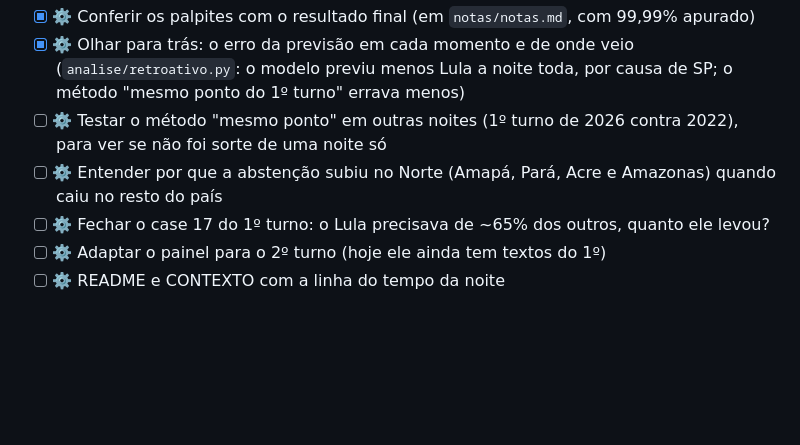
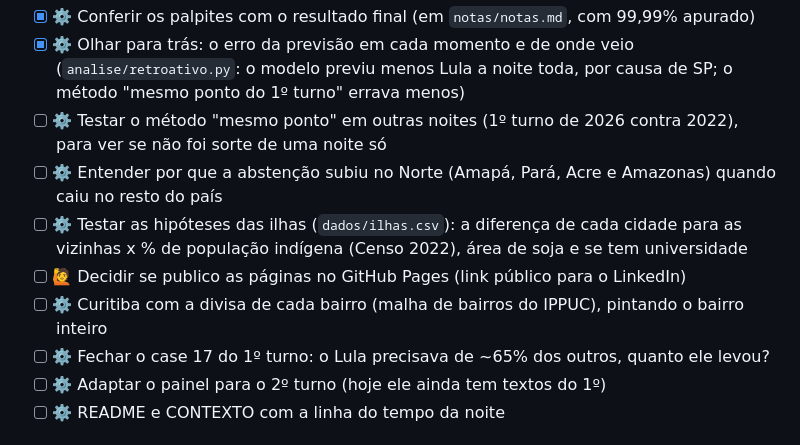
Before and after one commit to arrualuiz/noite-da-apuracao-2, a Markdown page: PLANO.md, the part around the change. GitHub-like rendering; blank space fills up the shorter version.

Commit message:
Plano: as pendências que saíram da noite (ilhas, GitHub Pages, bairros de Curitiba)

```diff
--- a/PLANO.md
+++ b/PLANO.md
@@ -33,6 +33,9 @@ A lista vai crescendo conforme as dúvidas aparecem. O painel `painel/perguntas.
 - [x] ⚙️ Olhar para trás: o erro da previsão em cada momento e de onde veio (`analise/retroativo.py`: o modelo previu menos Lula a noite toda, por causa de SP; o método "mesmo ponto do 1º turno" errava menos)
 - [ ] ⚙️ Testar o método "mesmo ponto" em outras noites (1º turno de 2026 contra 2022), para ver se não foi sorte de uma noite só
 - [ ] ⚙️ Entender por que a abstenção subiu no Norte (Amapá, Pará, Acre e Amazonas) quando caiu no resto do país
+- [ ] ⚙️ Testar as hipóteses das ilhas (`dados/ilhas.csv`): a diferença de cada cidade para as vizinhas x % de população indígena (Censo 2022), área de soja e se tem universidade
+- [ ] 🙋 Decidir se publico as páginas no GitHub Pages (link público para o LinkedIn)
+- [ ] ⚙️ Curitiba com a divisa de cada bairro (malha de bairros do IPPUC), pintando o bairro inteiro
 - [ ] ⚙️ Fechar o case 17 do 1º turno: o Lula precisava de ~65% dos outros, quanto ele levou?
 - [ ] ⚙️ Adaptar o painel para o 2º turno (hoje ele ainda tem textos do 1º)
 - [ ] ⚙️ README e CONTEXTO com a linha do tempo da noite
```
